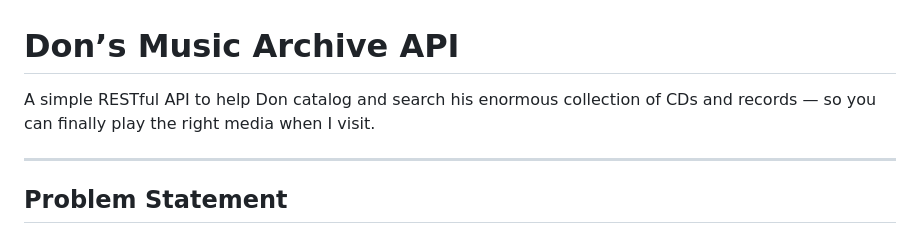
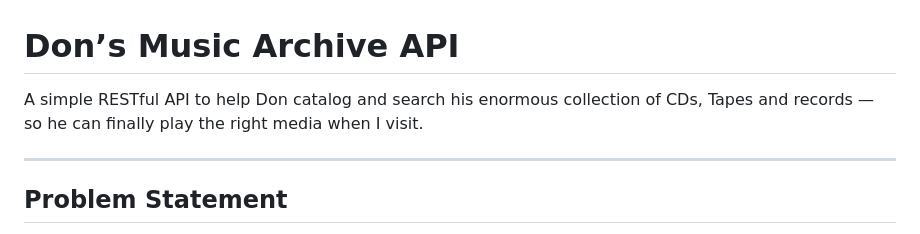
Before and after one commit to flrogerw/dons_music, a Markdown page: README.md, the part around the change. Rendered like a GitHub page.

```diff
--- a/README.md
+++ b/README.md
@@ -1,6 +1,6 @@
 # Don’s Music Archive API
 
-A simple RESTful API to help Don catalog and search his enormous collection of CDs and records — so you can finally play the right media when I visit.
+A simple RESTful API to help Don catalog and search his enormous collection of CDs, Tapes and records — so he can finally play the right media when I visit.
 
 ---
 
```
